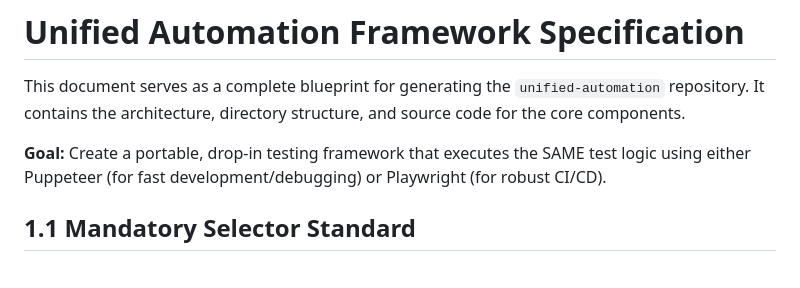
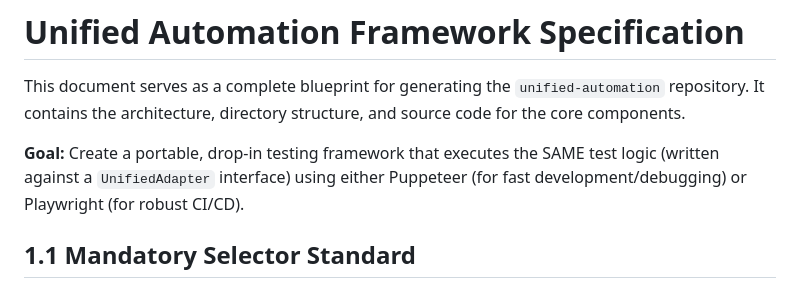
Before and after one commit to mechris3/unified-automation, a Markdown page: UNIFIED_AUTOMATION_SPEC.md, the part around the change. Drawn GitHub-style.

```diff
--- a/UNIFIED_AUTOMATION_SPEC.md
+++ b/UNIFIED_AUTOMATION_SPEC.md
@@ -2,7 +2,7 @@
 
 This document serves as a complete blueprint for generating the `unified-automation` repository. It contains the architecture, directory structure, and source code for the core components.
 
-**Goal:** Create a portable, drop-in testing framework that executes the SAME test logic using either Puppeteer (for fast development/debugging) or Playwright (for robust CI/CD).
+**Goal:** Create a portable, drop-in testing framework that executes the SAME test logic (written against a `UnifiedAdapter` interface) using either Puppeteer (for fast development/debugging) or Playwright (for robust CI/CD).
 
 ## 1.1 Mandatory Selector Standard
 
```
Also changed, not shown: README.md (+2 -1 lines).
